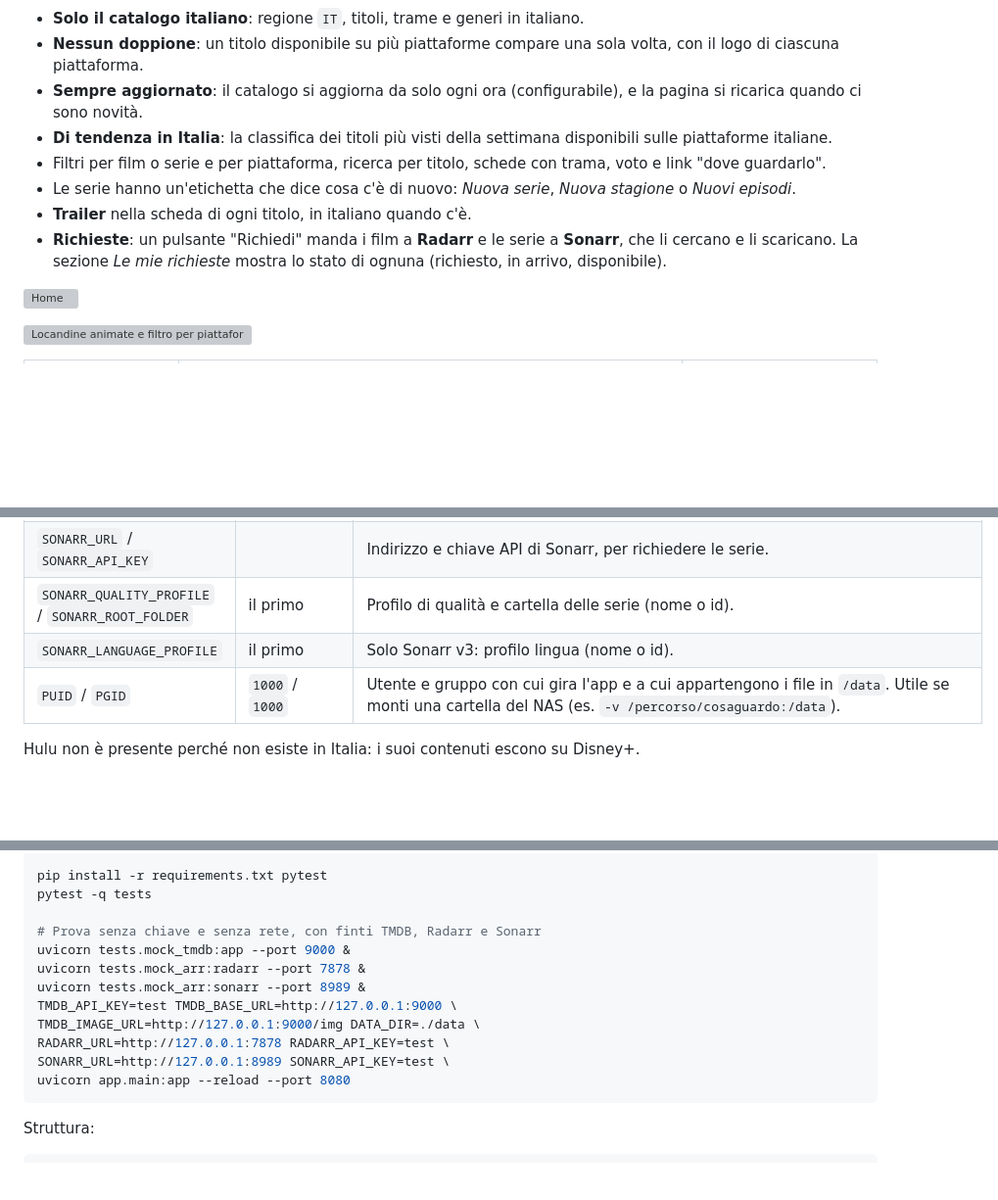
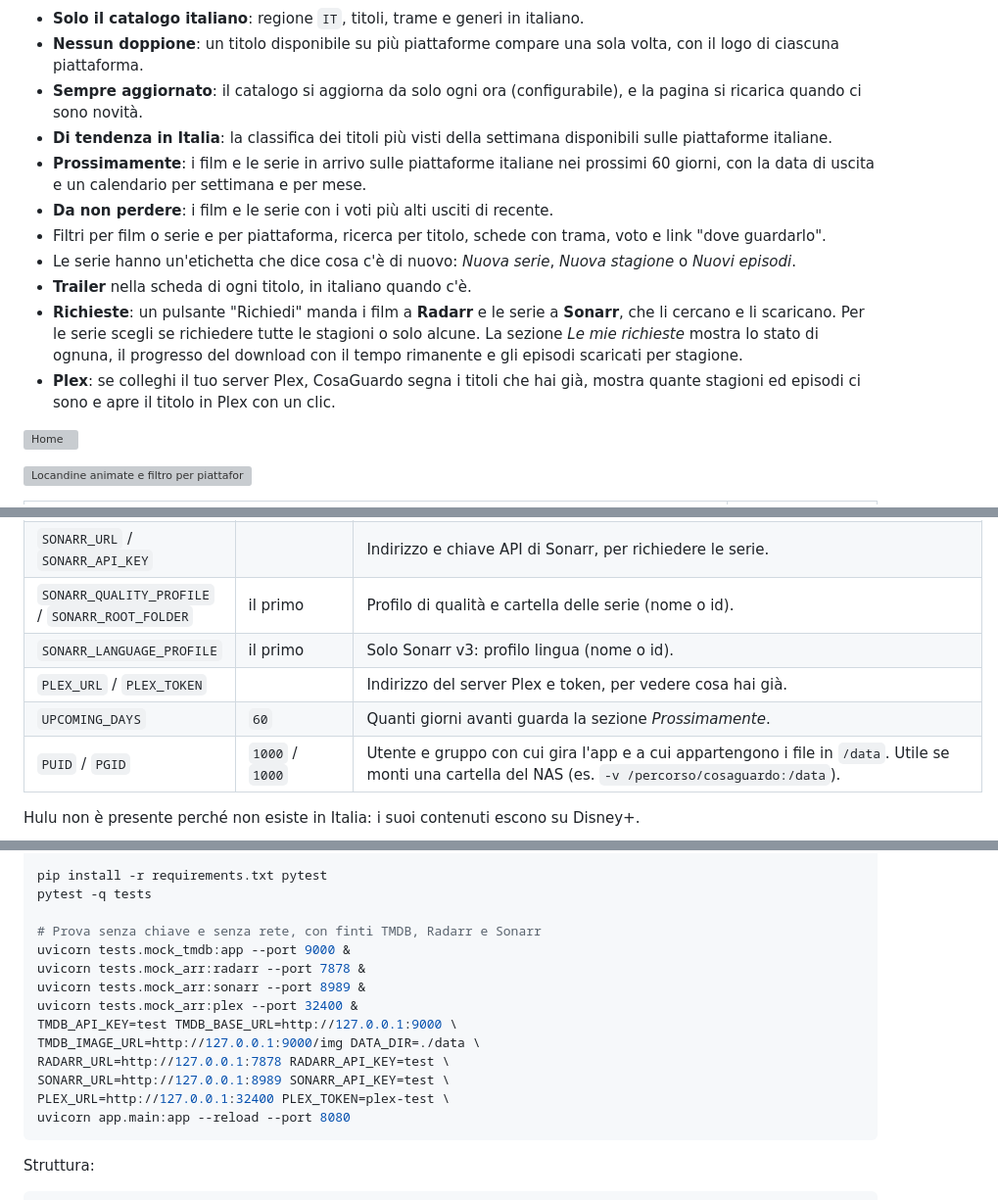
Before and after one commit to land2595/CosaGuardo, a Markdown page: README.md, 3 parts joined by grey strips. Shown at 98% size. Rendered like a GitHub page; blank space fills up the shorter version; grey boxes are pictures that could not be loaded.

````diff
--- a/README.md
+++ b/README.md
@@ -8,10 +8,13 @@ CosaGuardo raccoglie i film e le serie TV appena usciti sulle piattaforme italia
 - **Nessun doppione**: un titolo disponibile su più piattaforme compare una sola volta, con il logo di ciascuna piattaforma.
 - **Sempre aggiornato**: il catalogo si aggiorna da solo ogni ora (configurabile), e la pagina si ricarica quando ci sono novità.
 - **Di tendenza in Italia**: la classifica dei titoli più visti della settimana disponibili sulle piattaforme italiane.
+- **Prossimamente**: i film e le serie in arrivo sulle piattaforme italiane nei prossimi 60 giorni, con la data di uscita e un calendario per settimana e per mese.
+- **Da non perdere**: i film e le serie con i voti più alti usciti di recente.
 - Filtri per film o serie e per piattaforma, ricerca per titolo, schede con trama, voto e link "dove guardarlo".
 - Le serie hanno un'etichetta che dice cosa c'è di nuovo: *Nuova serie*, *Nuova stagione* o *Nuovi episodi*.
 - **Trailer** nella scheda di ogni titolo, in italiano quando c'è.
-- **Richieste**: un pulsante "Richiedi" manda i film a **Radarr** e le serie a **Sonarr**, che li cercano e li scaricano. La sezione *Le mie richieste* mostra lo stato di ognuna (richiesto, in arrivo, disponibile).
+- **Richieste**: un pulsante "Richiedi" manda i film a **Radarr** e le serie a **Sonarr**, che li cercano e li scaricano. Per le serie scegli se richiedere tutte le stagioni o solo alcune. La sezione *Le mie richieste* mostra lo stato di ognuna, il progresso del download con il tempo rimanente e gli episodi scaricati per stagione.
+- **Plex**: se colleghi il tuo server Plex, CosaGuardo segna i titoli che hai già, mostra quante stagioni ed episodi ci sono e apre il titolo in Plex con un clic.
 
 ![Home](docs/home.png)
 
@@ -106,6 +130,8 @@ Tutte le opzioni sono variabili d'ambiente (`-e NOME=valore` con `docker run`, o
 | `SONARR_URL` / `SONARR_API_KEY` | | Indirizzo e chiave API di Sonarr, per richiedere le serie. |
 | `SONARR_QUALITY_PROFILE` / `SONARR_ROOT_FOLDER` | il primo | Profilo di qualità e cartella delle serie (nome o id). |
 | `SONARR_LANGUAGE_PROFILE` | il primo | Solo Sonarr v3: profilo lingua (nome o id). |
+| `PLEX_URL` / `PLEX_TOKEN` | | Indirizzo del server Plex e token, per vedere cosa hai già. |
+| `UPCOMING_DAYS` | `60` | Quanti giorni avanti guarda la sezione *Prossimamente*. |
 | `PUID` / `PGID` | `1000` / `1000` | Utente e gruppo con cui gira l'app e a cui appartengono i file in `/data`. Utile se monti una cartella del NAS (es. `-v /percorso/cosaguardo:/data`). |
 
 Hulu non è presente perché non esiste in Italia: i suoi contenuti escono su Disney+.
@@ -150,10 +183,12 @@ pytest -q tests
 uvicorn tests.mock_tmdb:app --port 9000 &
 uvicorn tests.mock_arr:radarr --port 7878 &
 uvicorn tests.mock_arr:sonarr --port 8989 &
+uvicorn tests.mock_arr:plex --port 32400 &
 TMDB_API_KEY=test TMDB_BASE_URL=http://127.0.0.1:9000 \
 TMDB_IMAGE_URL=http://127.0.0.1:9000/img DATA_DIR=./data \
 RADARR_URL=http://127.0.0.1:7878 RADARR_API_KEY=test \
 SONARR_URL=http://127.0.0.1:8989 SONARR_API_KEY=test \
+PLEX_URL=http://127.0.0.1:32400 PLEX_TOKEN=plex-test \
 uvicorn app.main:app --reload --port 8080
 ```
 
````
Also changed, not shown: other parts of README.md (+31 -3 lines), docs/prossimamente.png (added), docs/richieste.png, docs/stagioni.png (added), 14 other files.
